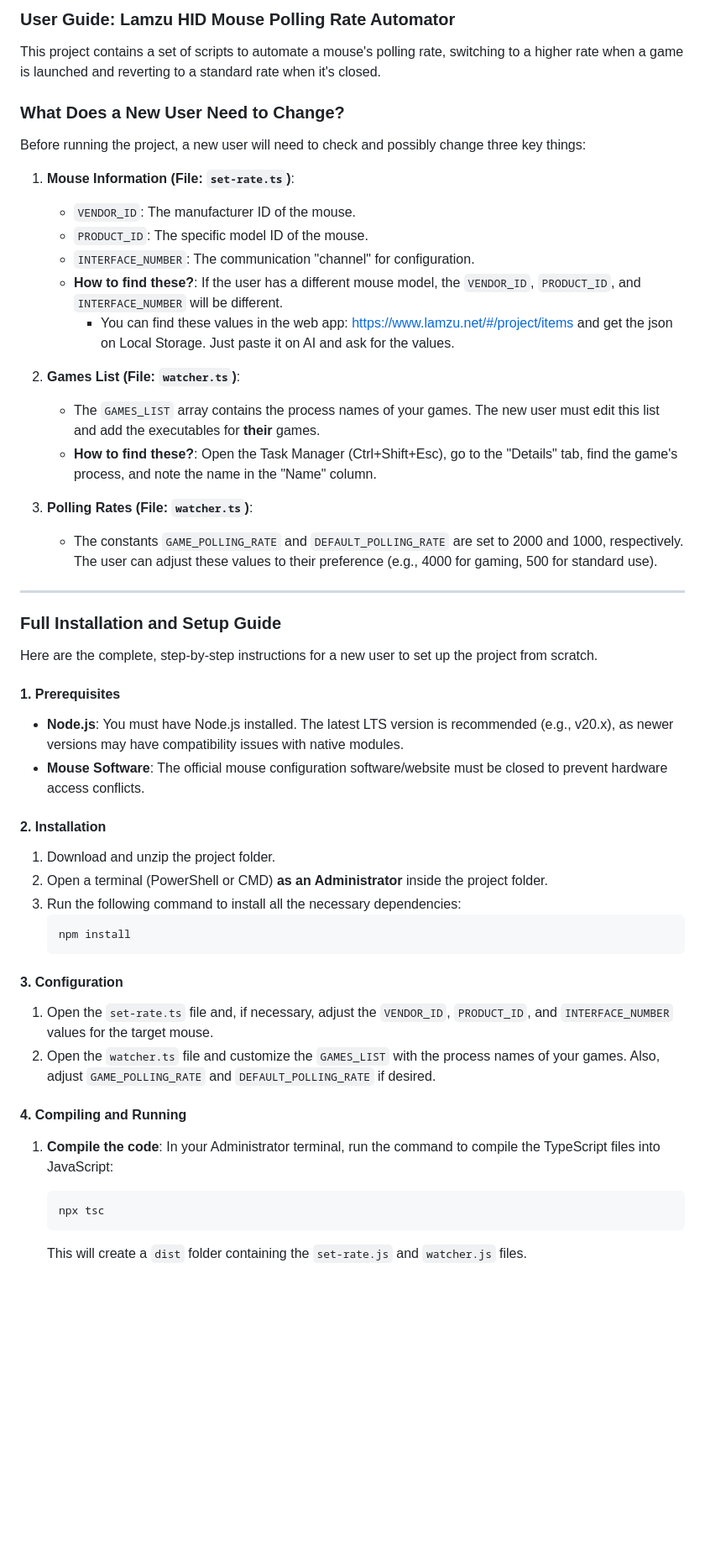
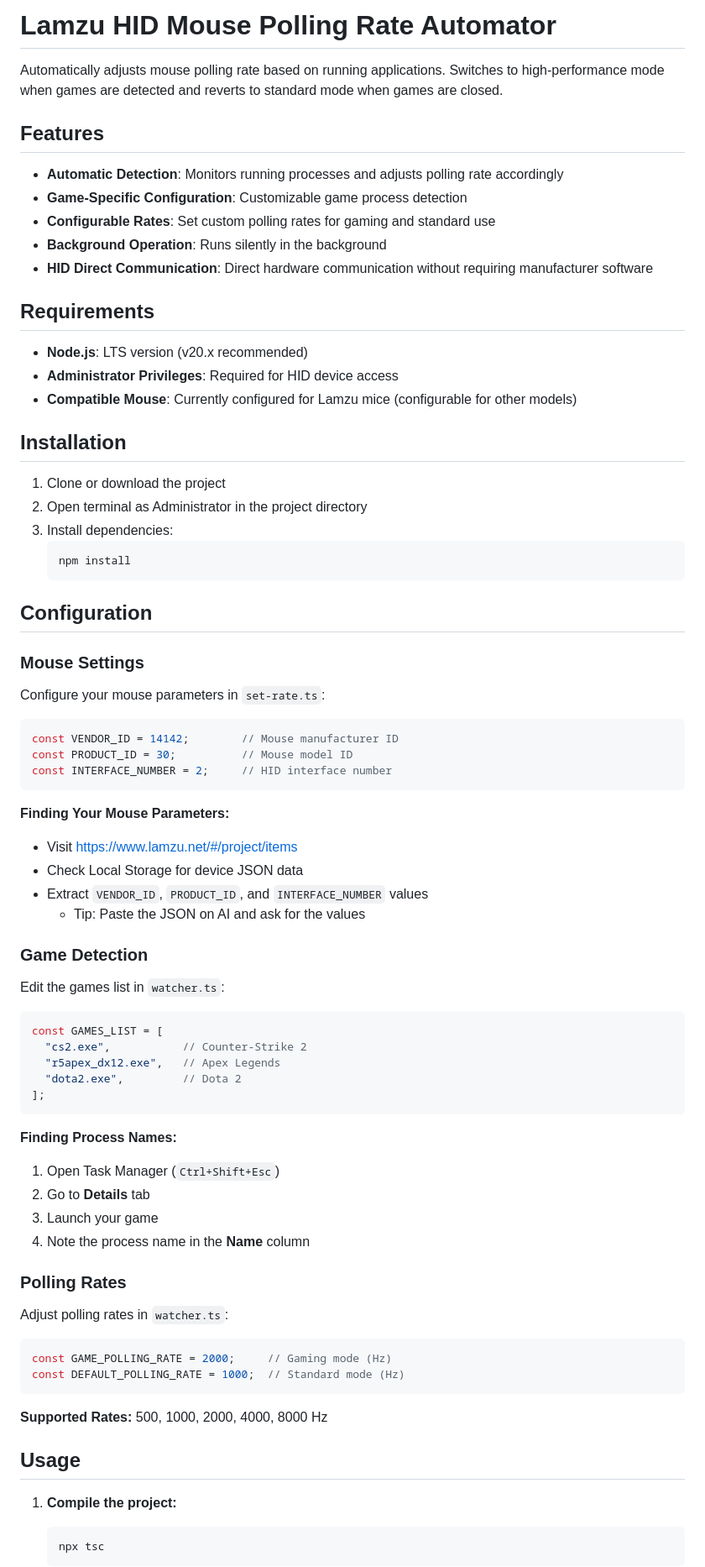
Before and after one commit to MiguelMachado-dev/lamzu-polling-rate-auto-switch, a Markdown page: README.md, the part around one of its changes. Shown at 84% size. GitHub-like rendering; blank space fills up the shorter version.

````diff
--- a/README.md
+++ b/README.md
@@ -1,60 +1,81 @@
-### **User Guide: Lamzu HID Mouse Polling Rate Automator**
+# Lamzu HID Mouse Polling Rate Automator
 
-This project contains a set of scripts to automate a mouse's polling rate, switching to a higher rate when a game is launched and reverting to a standard rate when it's closed.
+Automatically adjusts mouse polling rate based on running applications. Switches to high-performance mode when games are detected and reverts to standard mode when games are closed.
 
-### **What Does a New User Need to Change?**
+## Features
 
-Before running the project, a new user will need to check and possibly change three key things:
+- **Automatic Detection**: Monitors running processes and adjusts polling rate accordingly
+- **Game-Specific Configuration**: Customizable game process detection
+- **Configurable Rates**: Set custom polling rates for gaming and standard use
+- **Background Operation**: Runs silently in the background
+- **HID Direct Communication**: Direct hardware communication without requiring manufacturer software
 
-1.  **Mouse Information (File: `set-rate.ts`)**:
+## Requirements
 
-      * `VENDOR_ID`: The manufacturer ID of the mouse.
-      * `PRODUCT_ID`: The specific model ID of the mouse.
-      * `INTERFACE_NUMBER`: The communication "channel" for configuration.
-      * **How to find these?**: If the user has a different mouse model, the `VENDOR_ID`, `PRODUCT_ID`, and `INTERFACE_NUMBER` will be different.
-        * You can find these values in the web app: https://www.lamzu.net/#/project/items and get the json on Local Storage. Just paste it on AI and ask for the values.
+- **Node.js**: LTS version (v20.x recommended)
+- **Administrator Privileges**: Required for HID device access
+- **Compatible Mouse**: Currently configured for Lamzu mice (configurable for other models)
 
-2.  **Games List (File: `watcher.ts`)**:
+## Installation
 
-      * The `GAMES_LIST` array contains the process names of your games. The new user must edit this list and add the executables for **their** games.
-      * **How to find these?**: Open the Task Manager (Ctrl+Shift+Esc), go to the "Details" tab, find the game's process, and note the name in the "Name" column.
+1. Clone or download the project
+2. Open terminal as Administrator in the project directory
+3. Install dependencies:
+   ```bash
+   npm install
+   ```
 
-3.  **Polling Rates (File: `watcher.ts`)**:
+## Configuration
 
-      * The constants `GAME_POLLING_RATE` and `DEFAULT_POLLING_RATE` are set to 2000 and 1000, respectively. The user can adjust these values to their preference (e.g., 4000 for gaming, 500 for standard use).
+### Mouse Settings
 
------
+Configure your mouse parameters in `set-rate.ts`:
 
-### **Full Installation and Setup Guide**
+```typescript
+const VENDOR_ID = 14142;        // Mouse manufacturer ID
+const PRODUCT_ID = 30;          // Mouse model ID
+const INTERFACE_NUMBER = 2;     // HID interface number
+```
 
-Here are the complete, step-by-step instructions for a new user to set up the project from scratch.
+**Finding Your Mouse Parameters:**
+- Visit https://www.lamzu.net/#/project/items
+- Check Local Storage for device JSON data
+- Extract `VENDOR_ID`, `PRODUCT_ID`, and `INTERFACE_NUMBER` values
+  - Tip: Paste the JSON on AI and ask for the values
 
-#### **1. Prerequisites**
+### Game Detection
 
-  * **Node.js**: You must have Node.js installed. The latest LTS version is recommended (e.g., v20.x), as newer versions may have compatibility issues with native modules.
-  * **Mouse Software**: The official mouse configuration software/website must be closed to prevent hardware access conflicts.
+Edit the games list in `watcher.ts`:
 
-#### **2. Installation**
+```typescript
+const GAMES_LIST = [
+  "cs2.exe",           // Counter-Strike 2
+  "r5apex_dx12.exe",   // Apex Legends
+  "dota2.exe",         // Dota 2
+];
+```
 
-1.  Download and unzip the project folder.
-2.  Open a terminal (PowerShell or CMD) **as an Administrator** inside the project folder.
-3.  Run the following command to install all the necessary dependencies:
-    ```powershell
-    npm install
-    ```
+**Finding Process Names:**
+1. Open Task Manager (`Ctrl+Shift+Esc`)
+2. Go to **Details** tab
+3. Launch your game
+4. Note the process name in the **Name** column
 
-#### **3. Configuration**
+### Polling Rates
 
-1.  Open the `set-rate.ts` file and, if necessary, adjust the `VENDOR_ID`, `PRODUCT_ID`, and `INTERFACE_NUMBER` values for the target mouse.
-2.  Open the `watcher.ts` file and customize the `GAMES_LIST` with the process names of your games. Also, adjust `GAME_POLLING_RATE` and `DEFAULT_POLLING_RATE` if desired.
+Adjust polling rates in `watcher.ts`:
 
-#### **4. Compiling and Running**
+```typescript
+const GAME_POLLING_RATE = 2000;     // Gaming mode (Hz)
+const DEFAULT_POLLING_RATE = 1000;  // Standard mode (Hz)
+```
 
-1.  **Compile the code**: In your Administrator terminal, run the command to compile the TypeScript files into JavaScript:
+**Supported Rates:** 500, 1000, 2000, 4000, 8000 Hz
 
-    ```powershell
-    npx tsc
-    ```
+## Usage
 
-    This will create a `dist` folder containing the `set-rate.js` and `watcher.js` files.
+1. **Compile the project:**
+   ```bash
+   npx tsc
+   ```
 
````
Also changed, not shown: other parts of README.md (+40 -16 lines).
